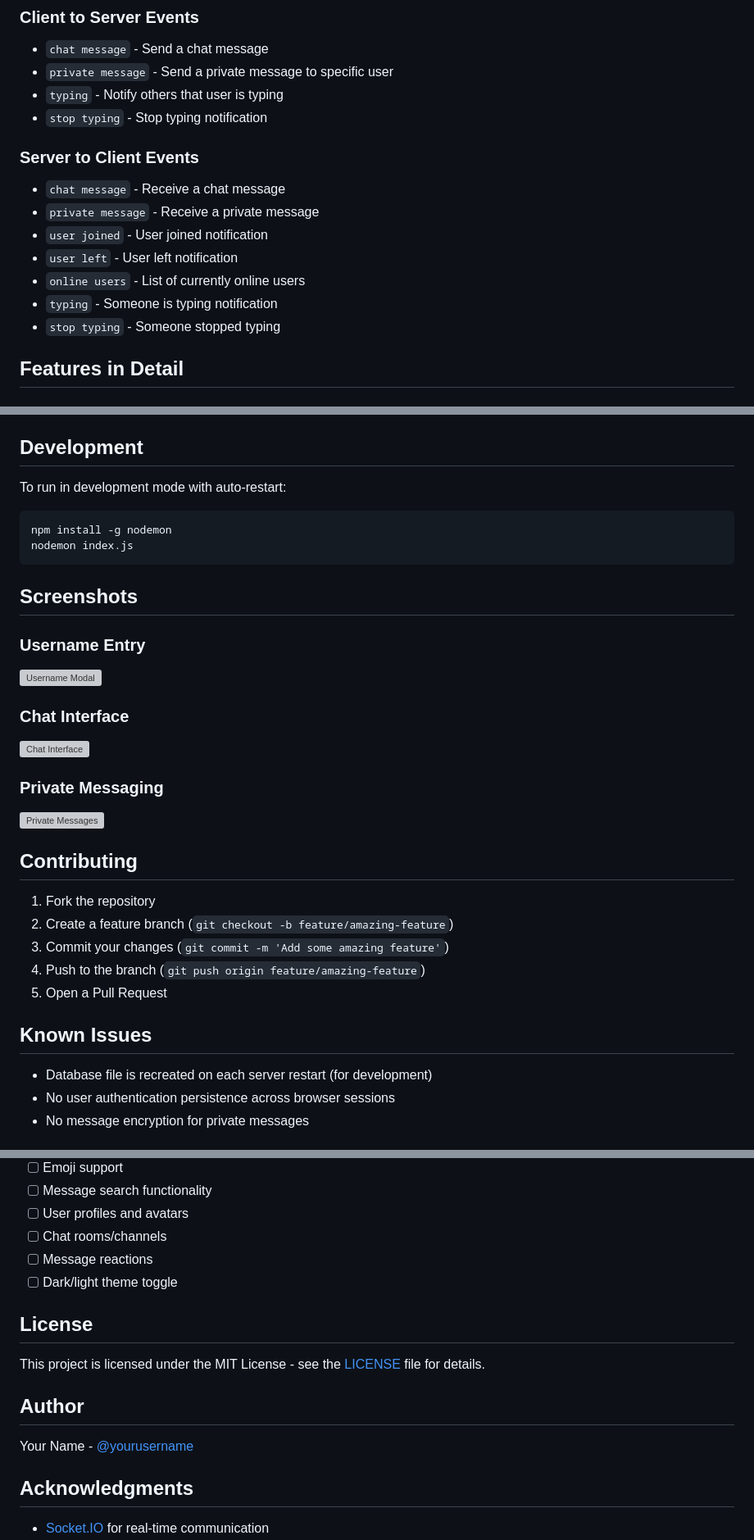
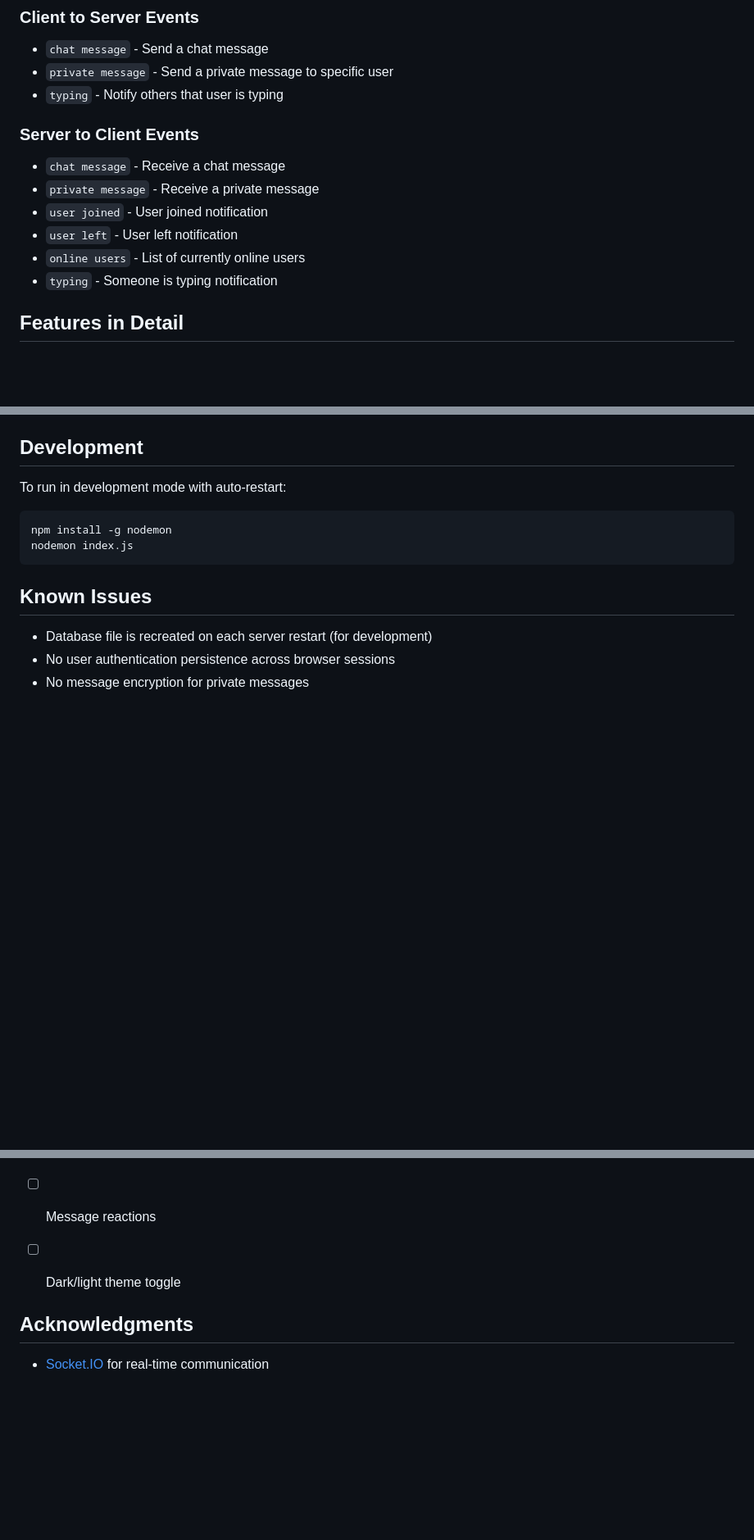
Before and after one commit to KadircanGnc/chat-socket-io, a Markdown page: README.md, 3 parts joined by grey strips. Shown at 82% size. GitHub-like rendering; blank space fills up the shorter version; grey boxes are pictures that could not be loaded.

````diff
--- a/README.md
+++ b/README.md
@@ -82,7 +82,6 @@ socket-io-example/
 - `chat message` - Send a chat message
 - `private message` - Send a private message to specific user
 - `typing` - Notify others that user is typing
-- `stop typing` - Stop typing notification
 
 ### Server to Client Events
 
@@ -92,7 +91,6 @@ socket-io-example/
 - `user left` - User left notification
 - `online users` - List of currently online users
 - `typing` - Someone is typing notification
-- `stop typing` - Someone stopped typing
 
 ## Features in Detail
 
@@ -147,25 +145,6 @@ npm install -g nodemon
 nodemon index.js
 ```
 
-## Screenshots
-
-### Username Entry
-![Username Modal](screenshots/username-modal.png)
-
-### Chat Interface
-![Chat Interface](screenshots/chat-interface.png)
-
-### Private Messaging
-![Private Messages](screenshots/private-messages.png)
-
-## Contributing
-
-1. Fork the repository
-2. Create a feature branch (`git checkout -b feature/amazing-feature`)
-3. Commit your changes (`git commit -m 'Add some amazing feature'`)
-4. Push to the branch (`git push origin feature/amazing-feature`)
-5. Open a Pull Request
-
 ## Known Issues
 
 - Database file is recreated on each server restart (for development)
@@ -184,13 +163,7 @@ nodemon index.js
 - [ ] Message reactions
 - [ ] Dark/light theme toggle
 
-## License
 
-This project is licensed under the MIT License - see the [LICENSE](LICENSE) file for details.
-
-## Author
-
-Your Name - [@yourusername](https://github.com/yourusername)
 
 ## Acknowledgments
 
````
